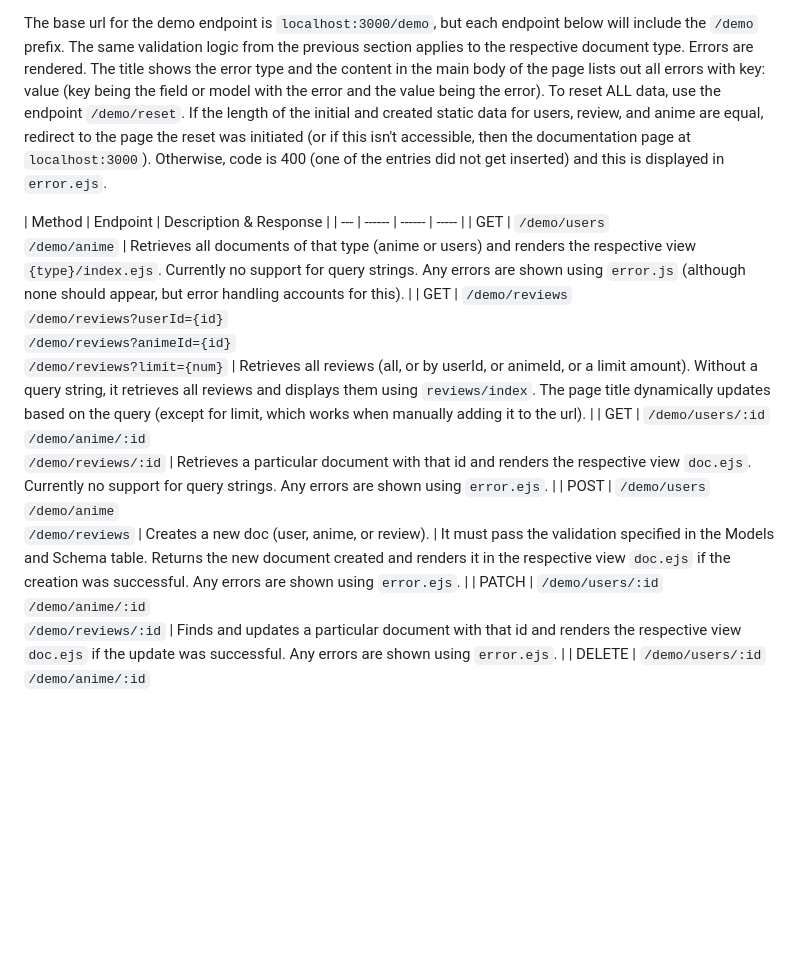
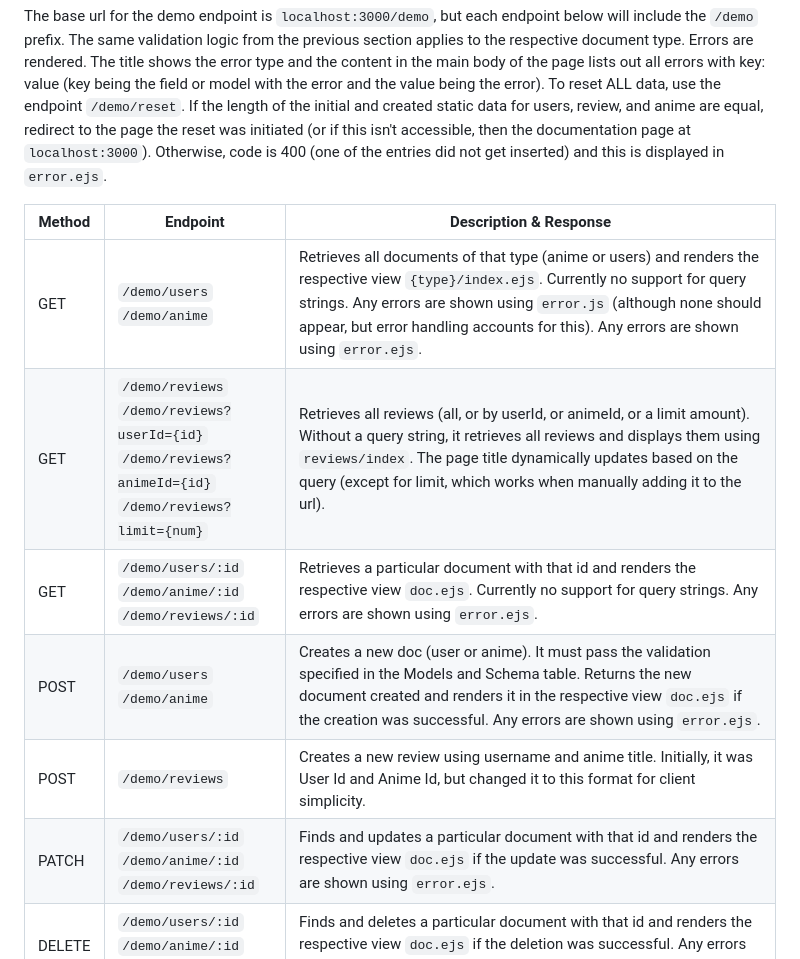
Before and after one commit to JasonLouie/SBA-319, a Markdown page: README.md, the part around the change. GitHub-like rendering; blank space fills up the shorter version.

Commit message:
Last minute changes to README.md

```diff
--- a/README.md
+++ b/README.md
@@ -109,10 +109,11 @@ The base url for the API endpoint is `localhost:3000/api`. To reset ALL data, us
 The base url for the demo endpoint is `localhost:3000/demo`, but each endpoint below will include the `/demo` prefix. The same validation logic from the previous section applies to the respective document type. Errors are rendered. The title shows the error type and the content in the main body of the page lists out all errors with key: value (key being the field or model with the error and the value being the error). To reset ALL data, use the endpoint `/demo/reset`. If the length of the initial and created static data for users, review, and anime are equal, redirect to the page the reset was initiated (or if this isn't accessible, then the documentation page at `localhost:3000`). Otherwise, code is 400 (one of the entries did not get inserted) and this is displayed in `error.ejs`.
 
 | Method | Endpoint | Description & Response |
-| --- | ------ | ------ | ----- |
-| GET | `/demo/users`<br>`/demo/anime` | Retrieves all documents of that type (anime or users) and renders the respective view `{type}/index.ejs`. Currently no support for query strings. Any errors are shown using `error.js` (although none should appear, but error handling accounts for this). |
+| --- | ------ | ------ |
+| GET | `/demo/users`<br>`/demo/anime` | Retrieves all documents of that type (anime or users) and renders the respective view `{type}/index.ejs`. Currently no support for query strings. Any errors are shown using `error.js` (although none should appear, but error handling accounts for this). Any errors are shown using `error.ejs`. |
 | GET | `/demo/reviews`<br>`/demo/reviews?userId={id}`<br>`/demo/reviews?animeId={id}`<br>`/demo/reviews?limit={num}` | Retrieves all reviews (all, or by userId, or animeId, or a limit amount). Without a query string, it retrieves all reviews and displays them using `reviews/index`. The page title dynamically updates based on the query (except for limit, which works when manually adding it to the url). |
 | GET | `/demo/users/:id`<br>`/demo/anime/:id`<br>`/demo/reviews/:id` | Retrieves a particular document with that id and renders the respective view `doc.ejs`. Currently no support for query strings. Any errors are shown using `error.ejs`. |
-| POST | `/demo/users`<br>`/demo/anime`<br>`/demo/reviews` | Creates a new doc (user, anime, or review). | It must pass the validation specified in the Models and Schema table. Returns the new document created and renders it in the respective view `doc.ejs` if the creation was successful. Any errors are shown using `error.ejs`. |
+| POST | `/demo/users`<br>`/demo/anime` | Creates a new doc (user or anime). It must pass the validation specified in the Models and Schema table. Returns the new document created and renders it in the respective view `doc.ejs` if the creation was successful. Any errors are shown using `error.ejs`. |
+| POST | `/demo/reviews` | Creates a new review using username and anime title. Initially, it was User Id and Anime Id, but changed it to this format for client simplicity. |
 | PATCH | `/demo/users/:id`<br>`/demo/anime/:id`<br>`/demo/reviews/:id` | Finds and updates a particular document with that id and renders the respective view `doc.ejs` if the update was successful. Any errors are shown using `error.ejs`. |
 | DELETE | `/demo/users/:id`<br>`/demo/anime/:id`<br>`/demo/reviews/:id` | Finds and deletes a particular document with that id and renders the respective view `doc.ejs` if the deletion was successful. Any errors are shown using `error.ejs`. |
```
